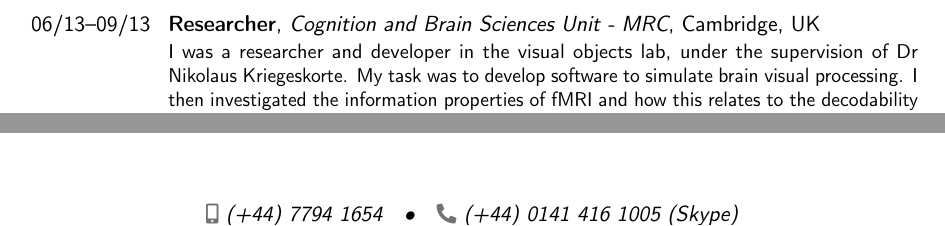
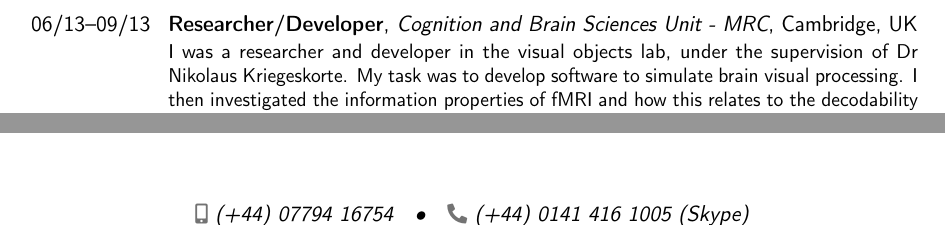
Before and after one commit to andrew0harney/CV, a LaTeX CV (CV_extended.tex): two parts of pages 2 and 3 of 3, joined at a grey line, cut so that both start at the same text. Compiled offline with pdfLaTeX.

Commit message:
Update CV_extended.tex
Fix phone number and job titles

```diff
--- a/CV_extended.tex
+++ b/CV_extended.tex
@@ -43,7 +43,7 @@
 
 % All information in this block is optional, comment out any lines you don't need
 \title{Curriculum Vitae}
-\mobile{(+44) 7794 1654}
+\mobile{(+44) 07794 16754}
 \phone{(+44) 0141 416 1005 (Skype)}
 \extrainfo{%
   \httplink{https://github.com/andrew0harney}}
@@ -80,5 +80,5 @@
 
-\cventry{06/13--09/13}{Researcher}{Cognition and Brain Sciences Unit - MRC}{Cambridge}{UK}{I was a researcher and developer in the visual objects lab, under the supervision of Dr Nikolaus Kriegeskorte. My task was to develop software to simulate brain visual processing. I then investigated the information properties of fMRI and how this relates to the decodability of visual patterns using machine learning. For this I used spatial filtering techniques in conjunction with support vector machine and linear discriminant analysis classifiers. This work was done in Matlab.}
+\cventry{06/13--09/13}{Researcher/Developer}{Cognition and Brain Sciences Unit - MRC}{Cambridge}{UK}{I was a researcher and developer in the visual objects lab, under the supervision of Dr Nikolaus Kriegeskorte. My task was to develop software to simulate brain visual processing. I then investigated the information properties of fMRI and how this relates to the decodability of visual patterns using machine learning. For this I used spatial filtering techniques in conjunction with support vector machine and linear discriminant analysis classifiers. This work was done in Matlab.}
 
 \cventry{09/11--05/13}{Chief Tutor}{University of Glasgow}{Glasgow}{UK}{I helped first year students with their python programming labs. The role involved providing support and advice for students with their coursework. It also involved ensuring the professional attitude of tutors and guiding them in assisting students.}
 
```
Also changed, not shown: CV_extended.tex (2 more changed lines).
